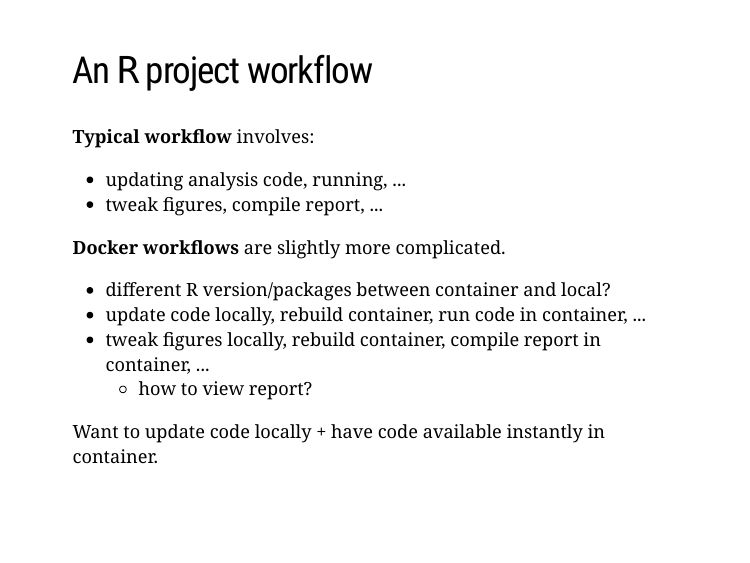
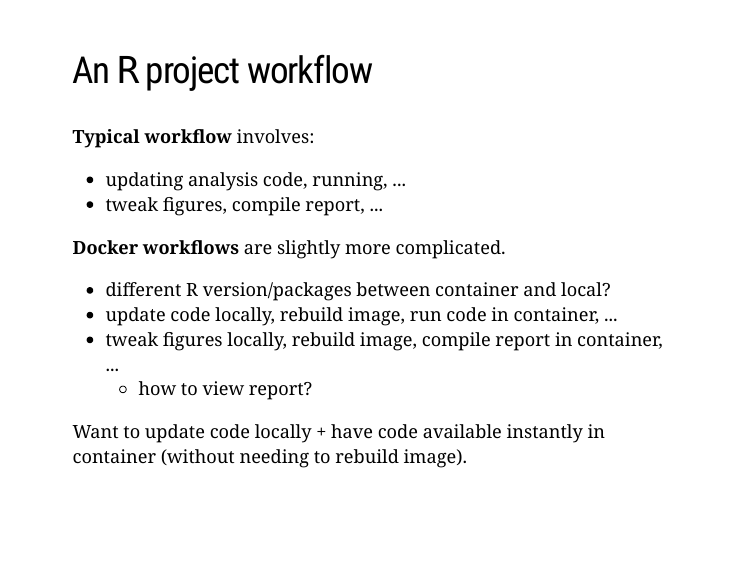
Before and after one commit to benkeser/info550, an R Markdown document (lectures/10_docker/docker.Rmd): page 24 of 29. Rendered offline with R 4.5, knitr and Pandoc, with nearby package versions; the slides are laid out offline by our stand-in for remark.js, each with all of its steps uncovered, in fonts that may differ from those the slides ask for, and without slide numbers, shadows or browser add-ons; some code elsewhere in the file could not run offline; a font, style sheet, LaTeX package, included part or bibliography that could not be used is replaced or left out.

Commit message:
fix wording

```diff
--- a/lectures/10_docker/docker.Rmd
+++ b/lectures/10_docker/docker.Rmd
@@ -524,11 +524,11 @@
 
 __Docker workflows__ are slightly more complicated.
 * different R version/packages between container and local?
-* update code locally, .red[rebuild container], run code in container, ...
-* tweak figures locally, .red[rebuild container], compile report in container, ...
+* update code locally, .red[rebuild image], run code in container, ...
+* tweak figures locally, .red[rebuild image], compile report in container, ...
   * how to view report?
 
-Want to .green[update code locally] + have code .green[available instantly] in container.
+Want to .green[update code locally] + have code .green[available instantly] in container (without needing to rebuild image).
 
 ---
 
```
